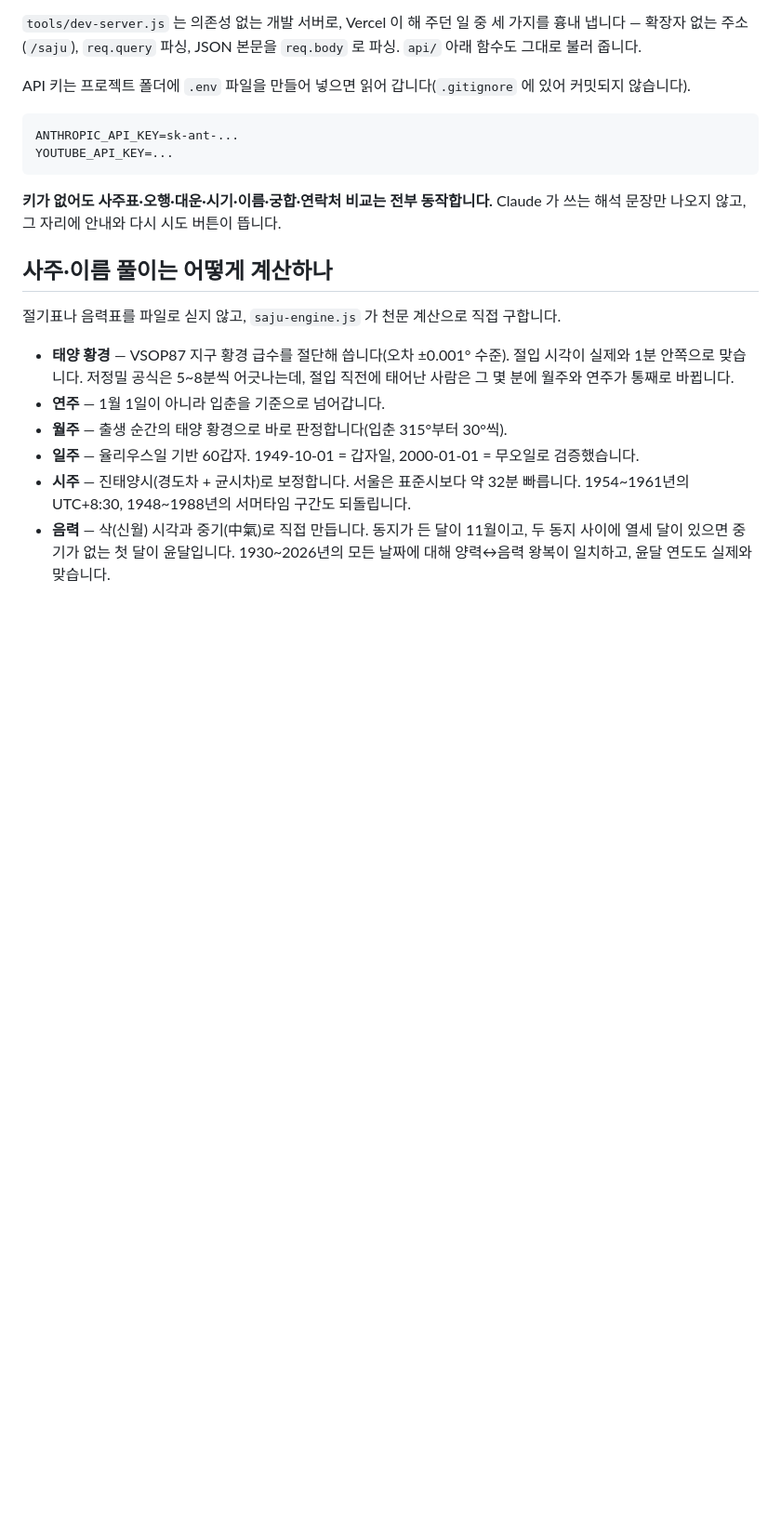
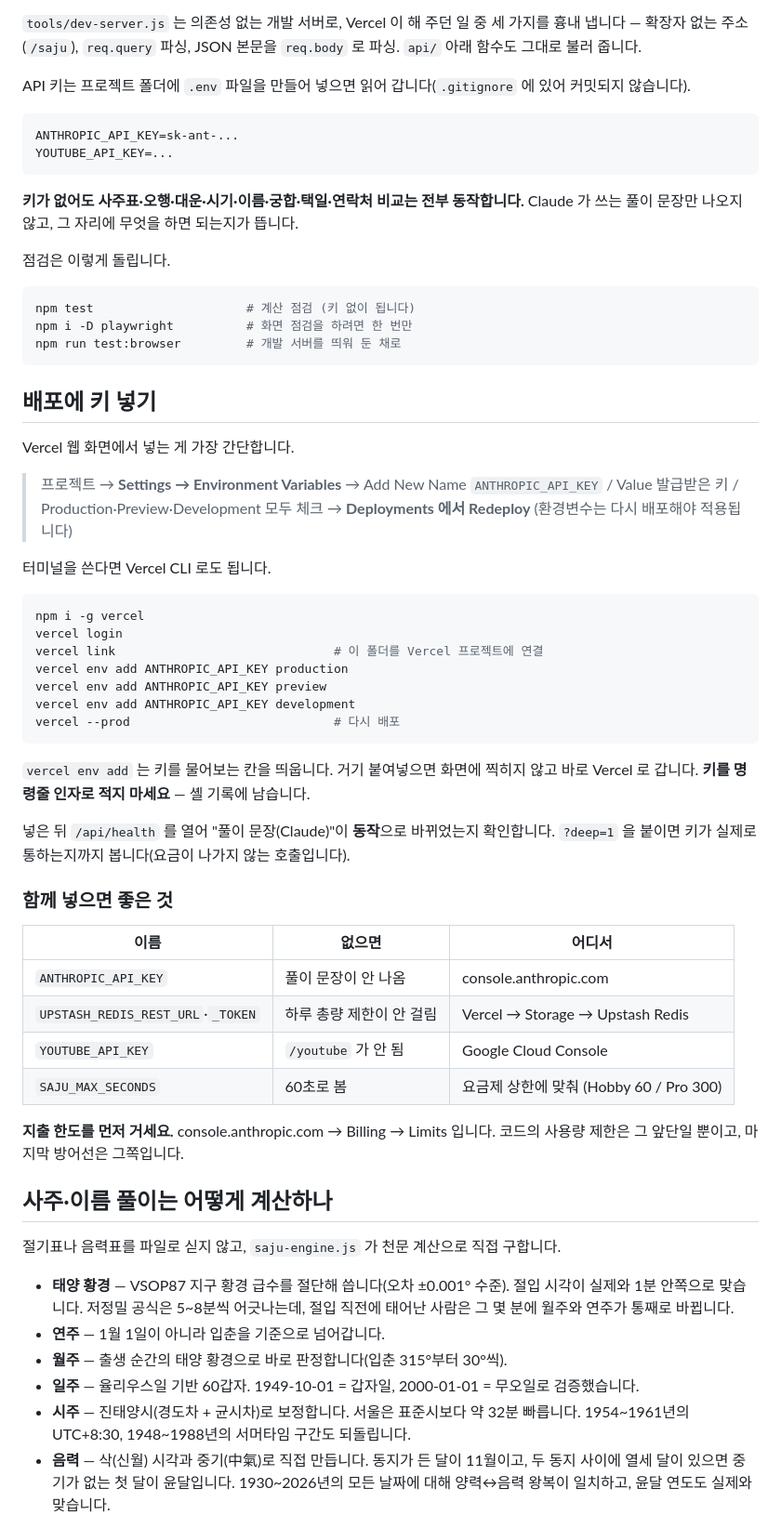
Before and after one commit to asdqwe8511/-, a Markdown page: README.md, the part around one of its changes. Shown at 93% size. GitHub-like rendering; blank space fills up the shorter version.

Commit message:
README 를 지금 상태에 맞춤 — 키 넣는 법과 도구 목록
- 제목과 첫 문단이 아직 인기영상 대시보드만 말하고 있었다. 지금은 사주 앱이
  메인이므로 그쪽을 앞에 세우고, 생년월일을 서버에 저장하지 않는다는 것도 적었다.
- 도구 목록에 그동안 늘어난 것들이 빠져 있었다 — 브라우저 점검, 한자표 만들기,
  궁합·구조 기준표 뽑기. 점검 개수도 함께 적었다.
- "배포에 키 넣기" 절을 새로 넣었다. Vercel 웹 화면과 CLI 두 가지를 적고,
  환경변수는 다시 배포해야 적용된다는 것을 못 박았다. 키를 명령줄 인자로
  적지 말라는 것도 함께 — 셸 기록에 남는다.
- 어떤 환경변수가 없으면 무엇이 안 되는지를 표로 정리하고, 지출 한도를 먼저
  걸라고 적었다. 코드의 사용량 제한은 앞단일 뿐이고 마지막 방어선은 그쪽이다.
- 키가 없을 때 "다시 시도 버튼이 뜬다"는 설명이 더 이상 맞지 않는다(503 은
  다시 눌러도 같으므로 버튼을 뺐다). 문구를 고쳤다.

Co-Authored-By: Claude Opus 5 <noreply@anthropic.com>
Claude-Session: https://claude.ai/code/session_01RgM2dNswgjBBvSoBk62xBT

````diff
--- a/README.md
+++ b/README.md
@@ -78,8 +87,54 @@ ANTHROPIC_API_KEY=sk-ant-...
 YOUTUBE_API_KEY=...
 ```
 
-**키가 없어도 사주표·오행·대운·시기·이름·궁합·연락처 비교는 전부 동작합니다.**
-Claude 가 쓰는 해석 문장만 나오지 않고, 그 자리에 안내와 다시 시도 버튼이 뜹니다.
+**키가 없어도 사주표·오행·대운·시기·이름·궁합·택일·연락처 비교는 전부 동작합니다.**
+Claude 가 쓰는 풀이 문장만 나오지 않고, 그 자리에 무엇을 하면 되는지가 뜹니다.
+
+점검은 이렇게 돌립니다.
+
+```bash
+npm test                     # 계산 점검 (키 없이 됩니다)
+npm i -D playwright          # 화면 점검을 하려면 한 번만
+npm run test:browser         # 개발 서버를 띄워 둔 채로
+```
+
+## 배포에 키 넣기
+
+Vercel 웹 화면에서 넣는 게 가장 간단합니다.
+
+> 프로젝트 → **Settings → Environment Variables** → Add New
+> Name `ANTHROPIC_API_KEY` / Value 발급받은 키 / Production·Preview·Development 모두 체크
+> → **Deployments 에서 Redeploy** (환경변수는 다시 배포해야 적용됩니다)
+
+터미널을 쓴다면 Vercel CLI 로도 됩니다.
+
+```bash
+npm i -g vercel
+vercel login
+vercel link                              # 이 폴더를 Vercel 프로젝트에 연결
+vercel env add ANTHROPIC_API_KEY production
+vercel env add ANTHROPIC_API_KEY preview
+vercel env add ANTHROPIC_API_KEY development
+vercel --prod                            # 다시 배포
+```
+
+`vercel env add` 는 키를 물어보는 칸을 띄웁니다. 거기 붙여넣으면 화면에 찍히지
+않고 바로 Vercel 로 갑니다. **키를 명령줄 인자로 적지 마세요** — 셸 기록에 남습니다.
+
+넣은 뒤 `/api/health` 를 열어 "풀이 문장(Claude)"이 **동작**으로 바뀌었는지 확인합니다.
+`?deep=1` 을 붙이면 키가 실제로 통하는지까지 봅니다(요금이 나가지 않는 호출입니다).
+
+### 함께 넣으면 좋은 것
+
+| 이름 | 없으면 | 어디서 |
+|---|---|---|
+| `ANTHROPIC_API_KEY` | 풀이 문장이 안 나옴 | console.anthropic.com |
+| `UPSTASH_REDIS_REST_URL`·`_TOKEN` | 하루 총량 제한이 안 걸림 | Vercel → Storage → Upstash Redis |
+| `YOUTUBE_API_KEY` | `/youtube` 가 안 됨 | Google Cloud Console |
+| `SAJU_MAX_SECONDS` | 60초로 봄 | 요금제 상한에 맞춰 (Hobby 60 / Pro 300) |
+
+**지출 한도를 먼저 거세요.** console.anthropic.com → Billing → Limits 입니다.
+코드의 사용량 제한은 그 앞단일 뿐이고, 마지막 방어선은 그쪽입니다.
 
 ## 사주·이름 풀이는 어떻게 계산하나
 
````
Also changed, not shown: other parts of README.md (+15 -6 lines).
